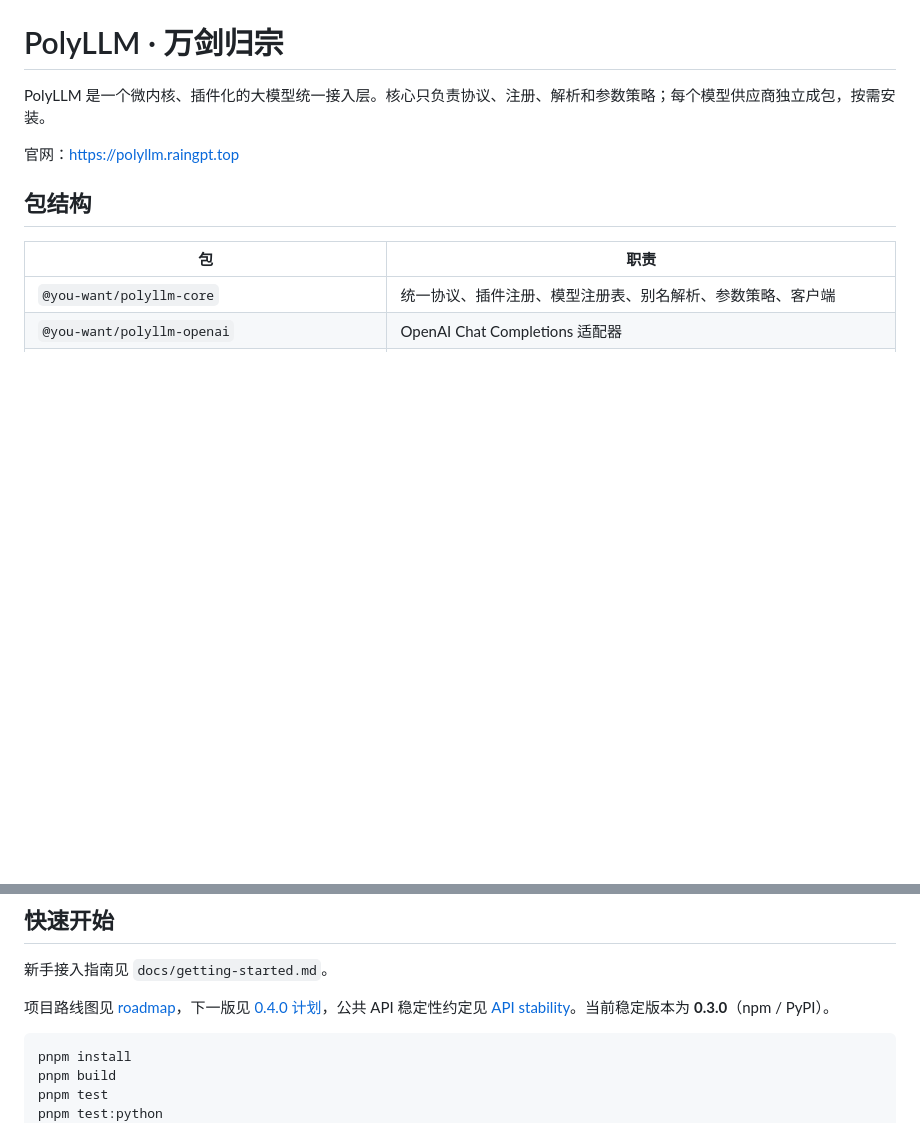
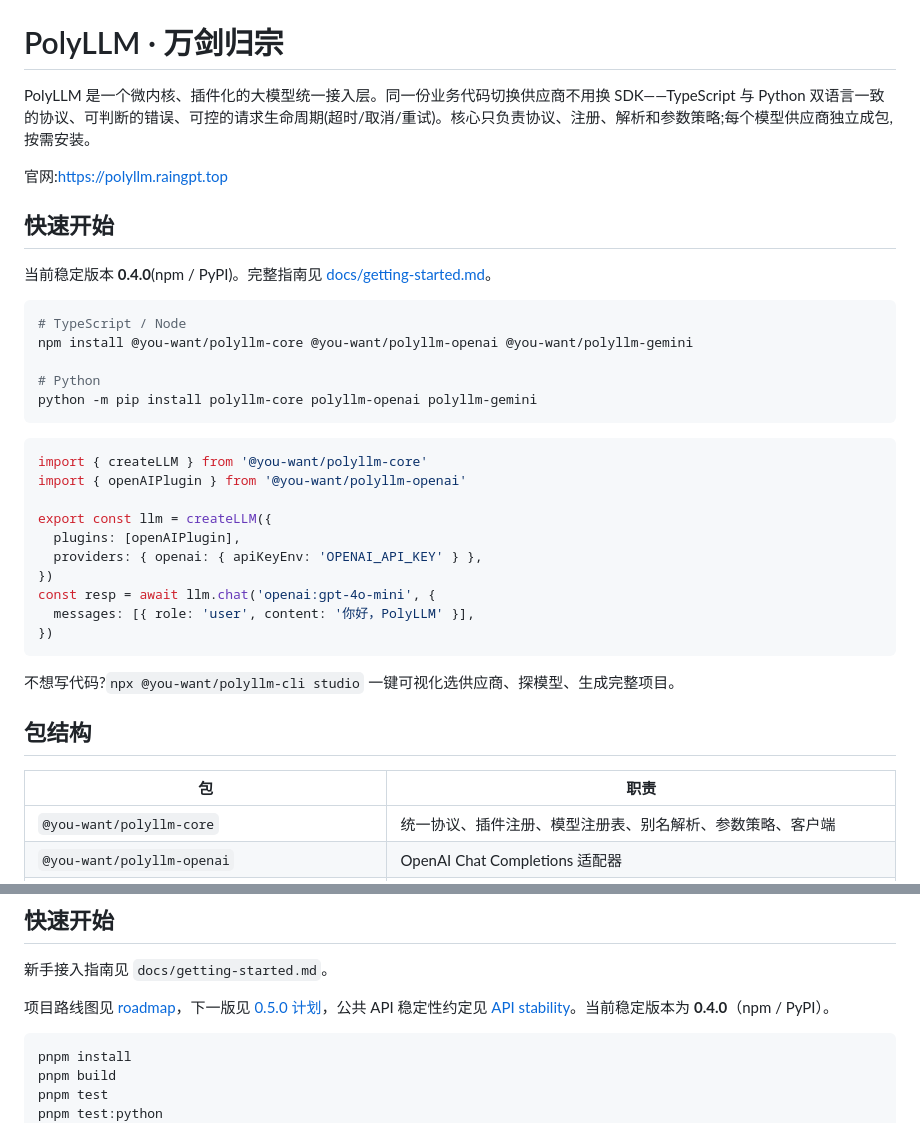
Before and after one commit to you-want/PolyLLM, a Markdown page: README.md, 2 parts joined by grey strips. Drawn GitHub-style; blank space fills up the shorter version.

````diff
--- a/README.md
+++ b/README.md
@@ -5,9 +5,36 @@
 
 # PolyLLM · 万剑归宗
 
-PolyLLM 是一个微内核、插件化的大模型统一接入层。核心只负责协议、注册、解析和参数策略；每个模型供应商独立成包，按需安装。
+PolyLLM 是一个微内核、插件化的大模型统一接入层。同一份业务代码切换供应商不用换 SDK——TypeScript 与 Python 双语言一致的协议、可判断的错误、可控的请求生命周期(超时/取消/重试)。核心只负责协议、注册、解析和参数策略;每个模型供应商独立成包,按需安装。
 
-官网：<https://polyllm.raingpt.top>
+官网:<https://polyllm.raingpt.top>
+
+## 快速开始
+
+当前稳定版本 **0.4.0**(npm / PyPI)。完整指南见 [docs/getting-started.md](docs/getting-started.md)。
+
+```bash
+# TypeScript / Node
+npm install @you-want/polyllm-core @you-want/polyllm-openai @you-want/polyllm-gemini
+
+# Python
+python -m pip install polyllm-core polyllm-openai polyllm-gemini
+```
+
+```ts
+import { createLLM } from '@you-want/polyllm-core'
+import { openAIPlugin } from '@you-want/polyllm-openai'
+
+export const llm = createLLM({
+  plugins: [openAIPlugin],
+  providers: { openai: { apiKeyEnv: 'OPENAI_API_KEY' } },
+})
+const resp = await llm.chat('openai:gpt-4o-mini', {
+  messages: [{ role: 'user', content: '你好，PolyLLM' }],
+})
+```
+
+不想写代码?`npx @you-want/polyllm-cli studio` 一键可视化选供应商、探模型、生成完整项目。
 
 ## 包结构
 
@@ -51,7 +78,7 @@ createLLM() ── 模型解析 ── 参数校验 ── 插件分发
 
 新手接入指南见 `docs/getting-started.md`。
 
-项目路线图见 [roadmap](docs/roadmap.md)，下一版见 [0.4.0 计划](docs/plans/v0.4.0-plan.md)，公共 API 稳定性约定见 [API stability](docs/api-stability.md)。当前稳定版本为 **0.3.0**（npm / PyPI）。
+项目路线图见 [roadmap](docs/roadmap.md)，下一版见 [0.5.0 计划](docs/plans/v0.5.0-plan.md)，公共 API 稳定性约定见 [API stability](docs/api-stability.md)。当前稳定版本为 **0.4.0**（npm / PyPI）。
 
 ```bash
 pnpm install
````
Also changed, not shown: docs/getting-started.md (+125 -151 lines).
